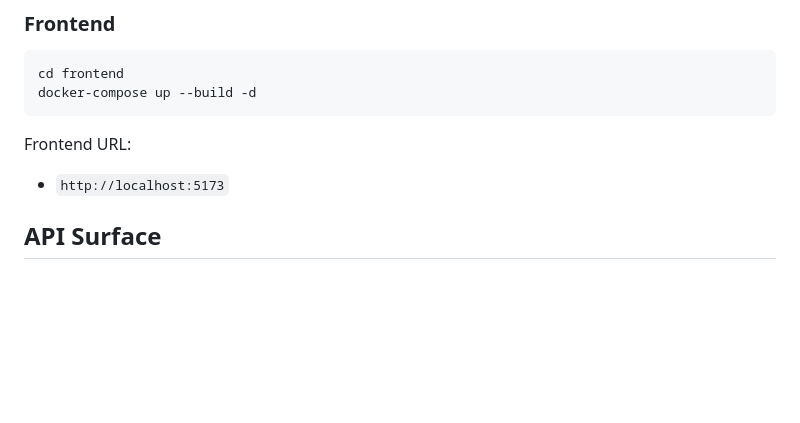
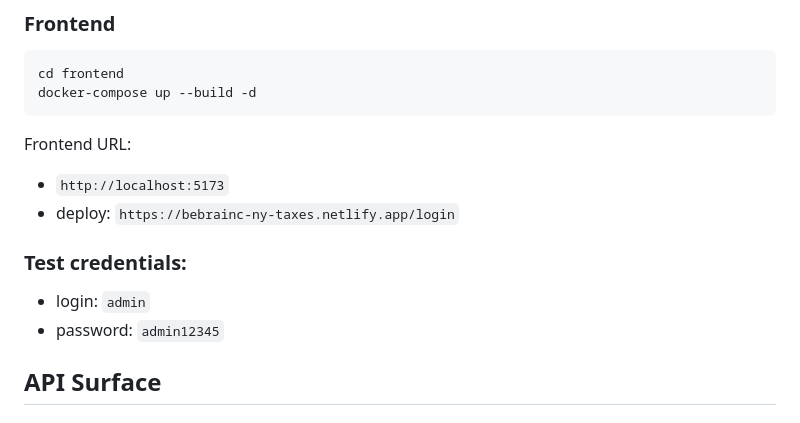
Before and after one commit to tweeedlex/ny-taxes, a Markdown page: README.md, the part around the change. Rendered like a GitHub page; blank space fills up the shorter version.

Commit message:
add test credentials to README.md

```diff
--- a/README.md
+++ b/README.md
@@ -152,6 +152,11 @@ docker-compose up --build -d
 
 Frontend URL:
 - `http://localhost:5173`
+- deploy: `https://bebrainc-ny-taxes.netlify.app/login`
+
+### Test credentials:
+- login: `admin`
+- password: `admin12345`
 
 ## API Surface
 
```
